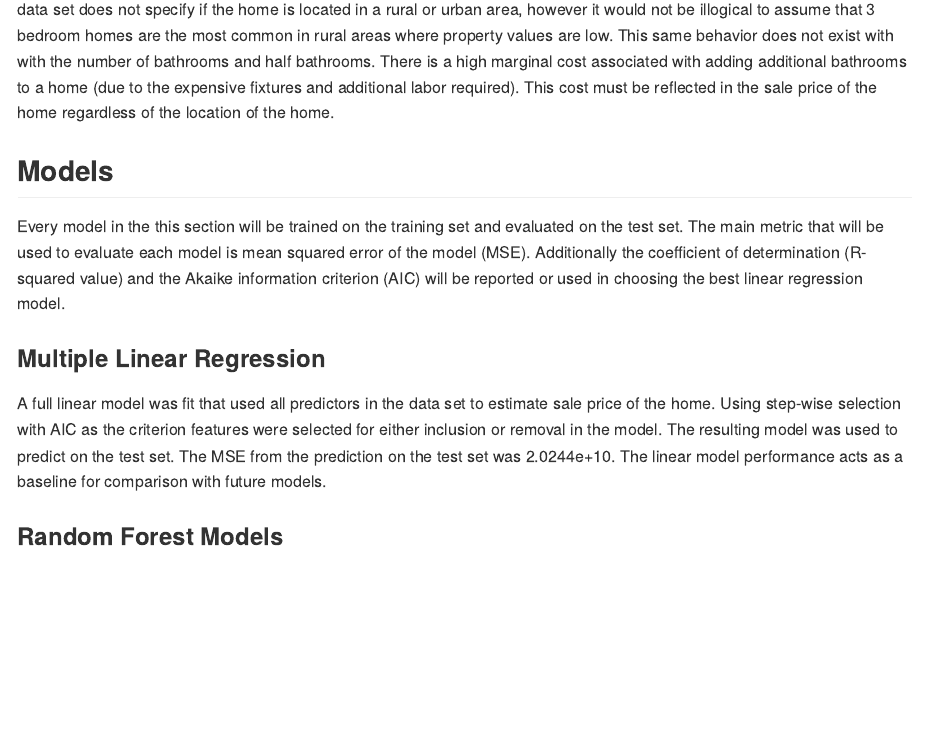
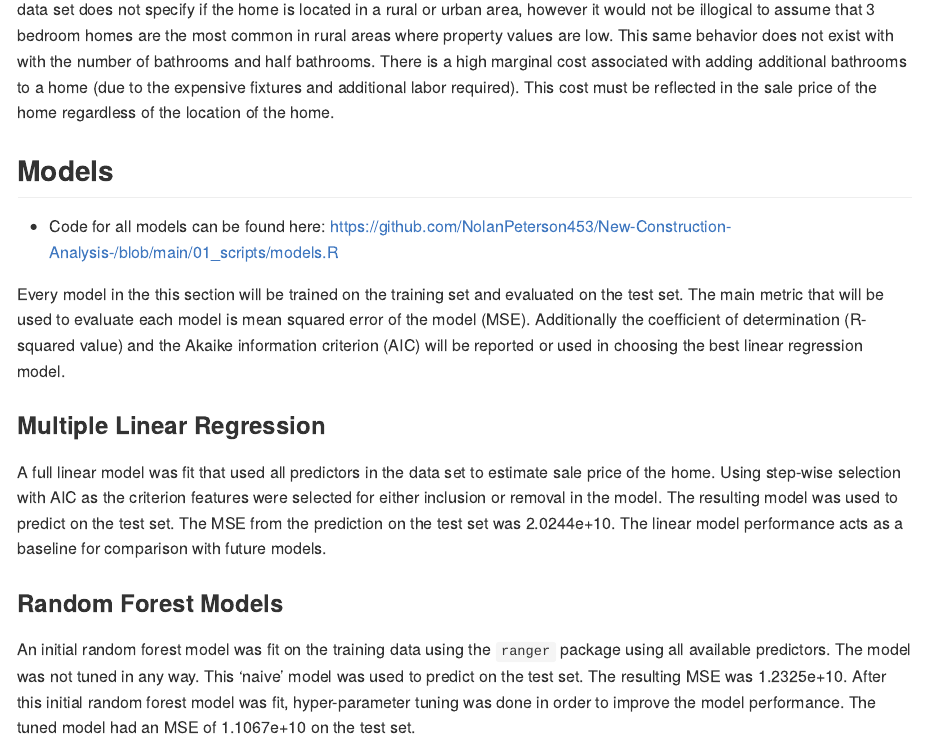
Before and after one commit to NolanPeterson453/New-Construction-Analysis-, an R Markdown document (README.rmd): the page in a window 1100 px wide, from 4560 px down. Rendered offline with R 4.5, knitr and Pandoc, with nearby package versions; some code elsewhere in the file could not run offline.

Commit message:
Update README.rmd

````diff
--- a/README.rmd
+++ b/README.rmd
@@ -289,6 +289,8 @@ Interestingly homes with exactly 3 bedrooms have lowest median sale price when g
 
 ## Models
 
+* Code for all models can be found here: https://github.com/NolanPeterson453/New-Construction-Analysis-/blob/main/01_scripts/models.R
+
 Every model in the this section will be trained on the training set and evaluated on the test set. The main metric that will be used to evaluate each model is mean squared error of the model (MSE). Additionally the coefficient of determination (R-squared value) and the Akaike information criterion (AIC) will be reported or used in choosing the best linear regression model.
 
 
@@ -297,3 +299,5 @@ Every model in the this section will be trained on the training set and evaluate
 A full linear model was fit that used all predictors in the data set to estimate sale price of the home. Using step-wise selection with AIC as the criterion features were selected for either inclusion or removal in the model. The resulting model was used to predict on the test set. The MSE from the prediction on the test set was 2.0244e+10. The linear model performance acts as a baseline for comparison with future models.
 
 ### Random Forest Models
+
+An initial random forest model was fit on the training data using the ```ranger``` package using all available predictors. The model was not tuned in any way. This 'naive' model was used to predict on the test set. The resulting MSE was 1.2325e+10. After this initial random forest model was fit, hyper-parameter tuning was done in order to improve the model performance. The tuned model had an MSE of 1.1067e+10 on the test set.
````
